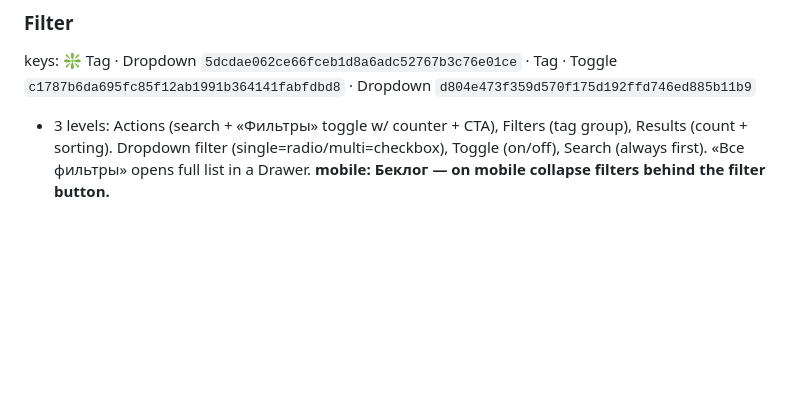
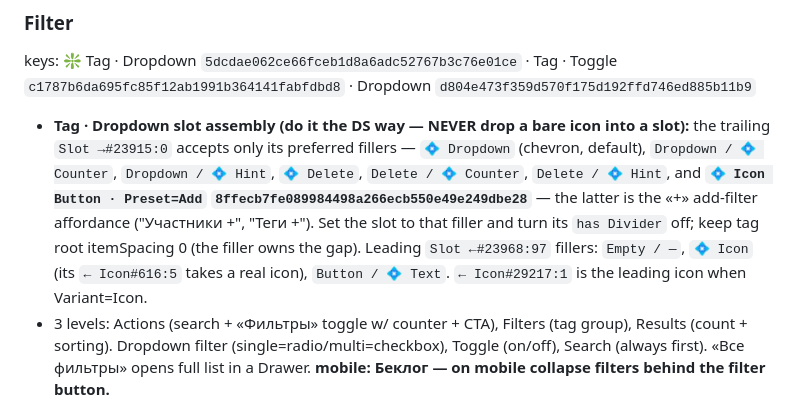
Before and after one commit to artsaverin-star/hr-tech-design, a Markdown page: claude/commands/hrds-knowledge.md, the part around the change. Rendered like a GitHub page; blank space fills up the shorter version.

```diff
--- a/claude/commands/hrds-knowledge.md
+++ b/claude/commands/hrds-knowledge.md
@@ -102,6 +102,7 @@ keys: Breadcrumbs `435c22ac3a99cb45af86dc248da1aa383ed3a083`
 
 ### Filter
 keys: ❇️ Tag · Dropdown `5dcdae062ce66fceb1d8a6adc52767b3c76e01ce` · Tag · Toggle `c1787b6da695fc85f12ab1991b364141fabfdbd8` · Dropdown `d804e473f359d570f175d192ffd746ed885b11b9`
+- **Tag · Dropdown slot assembly (do it the DS way — NEVER drop a bare icon into a slot):** the trailing `Slot →#23915:0` accepts only its preferred fillers — `💠 Dropdown` (chevron, default), `Dropdown / 💠 Counter`, `Dropdown / 💠 Hint`, `💠 Delete`, `Delete / 💠 Counter`, `Delete / 💠 Hint`, and **`💠 Icon Button · Preset=Add` `8ffecb7fe089984498a266ecb550e49e249dbe28`** — the latter is the «+» add-filter affordance ("Участники +", "Теги +"). Set the slot to that filler and turn its `has Divider` off; keep tag root itemSpacing 0 (the filler owns the gap). Leading `Slot ←#23968:97` fillers: `Empty / —`, `💠 Icon` (its `← Icon#616:5` takes a real icon), `Button / 💠 Text`. `← Icon#29217:1` is the leading icon when Variant=Icon.
 - 3 levels: Actions (search + «Фильтры» toggle w/ counter + CTA), Filters (tag group), Results (count + sorting). Dropdown filter (single=radio/multi=checkbox), Toggle (on/off), Search (always first). «Все фильтры» opens full list in a Drawer. **mobile: Беклог — on mobile collapse filters behind the filter button.**
 
 ## Overlays (choose by isolation level — KEY DECISION MATRIX)
```
Also changed, not shown: claude/commands/hrtech.md (+3 -1 lines).
